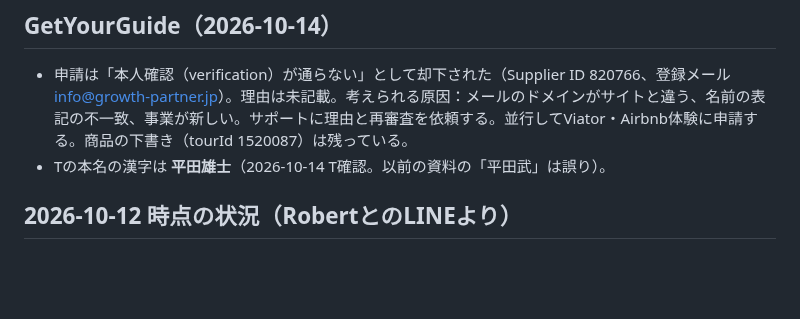
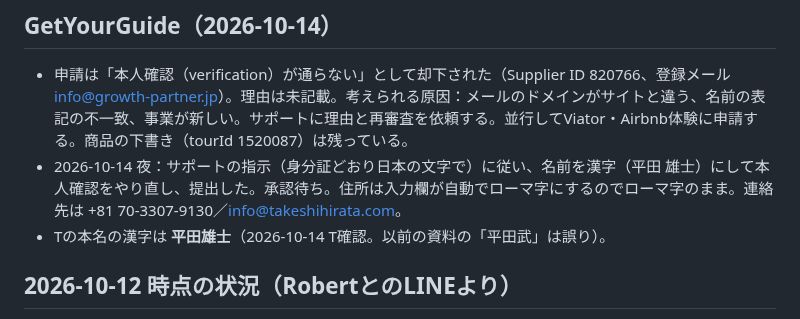
Before and after one commit to Thirata79/inbound, a Markdown page: CLAUDE.md, the part around the change. Drawn GitHub-style; blank space fills up the shorter version.

Commit message:
Log GetYourGuide re-verification submitted
Co-Authored-By: Claude Opus 5.5 <noreply@anthropic.com>
Claude-Session: https://claude.ai/code/session_01Srbbo92fge4ZLjCw4JrtWU

```diff
--- a/CLAUDE.md
+++ b/CLAUDE.md
@@ -37,6 +37,7 @@
 
 ## GetYourGuide（2026-10-14）
 - 申請は「本人確認（verification）が通らない」として却下された（Supplier ID 820766、登録メール info@growth-partner.jp）。理由は未記載。考えられる原因：メールのドメインがサイトと違う、名前の表記の不一致、事業が新しい。サポートに理由と再審査を依頼する。並行してViator・Airbnb体験に申請する。商品の下書き（tourId 1520087）は残っている。
+- 2026-10-14 夜：サポートの指示（身分証どおり日本の文字で）に従い、名前を漢字（平田 雄士）にして本人確認をやり直し、提出した。承認待ち。住所は入力欄が自動でローマ字にするのでローマ字のまま。連絡先は +81 70-3307-9130／info@takeshihirata.com。
 - Tの本名の漢字は **平田雄士**（2026-10-14 T確認。以前の資料の「平田武」は誤り）。
 
 ## 2026-10-12 時点の状況（RobertとのLINEより）
```
